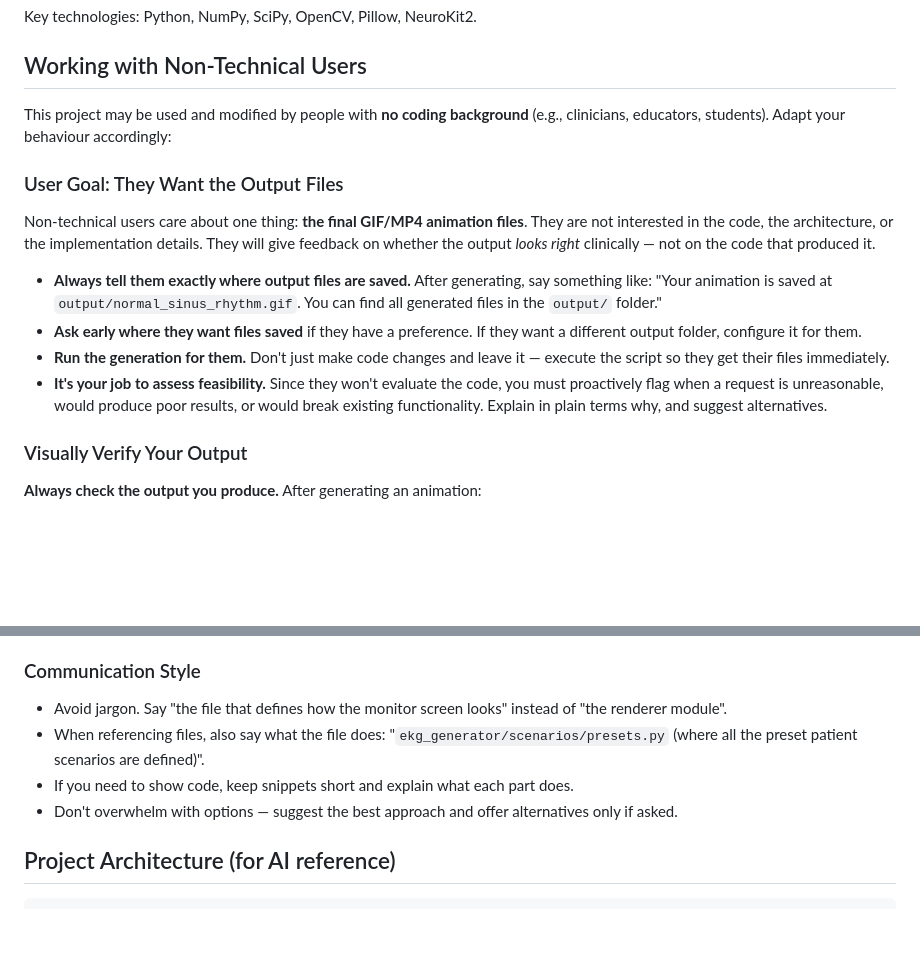
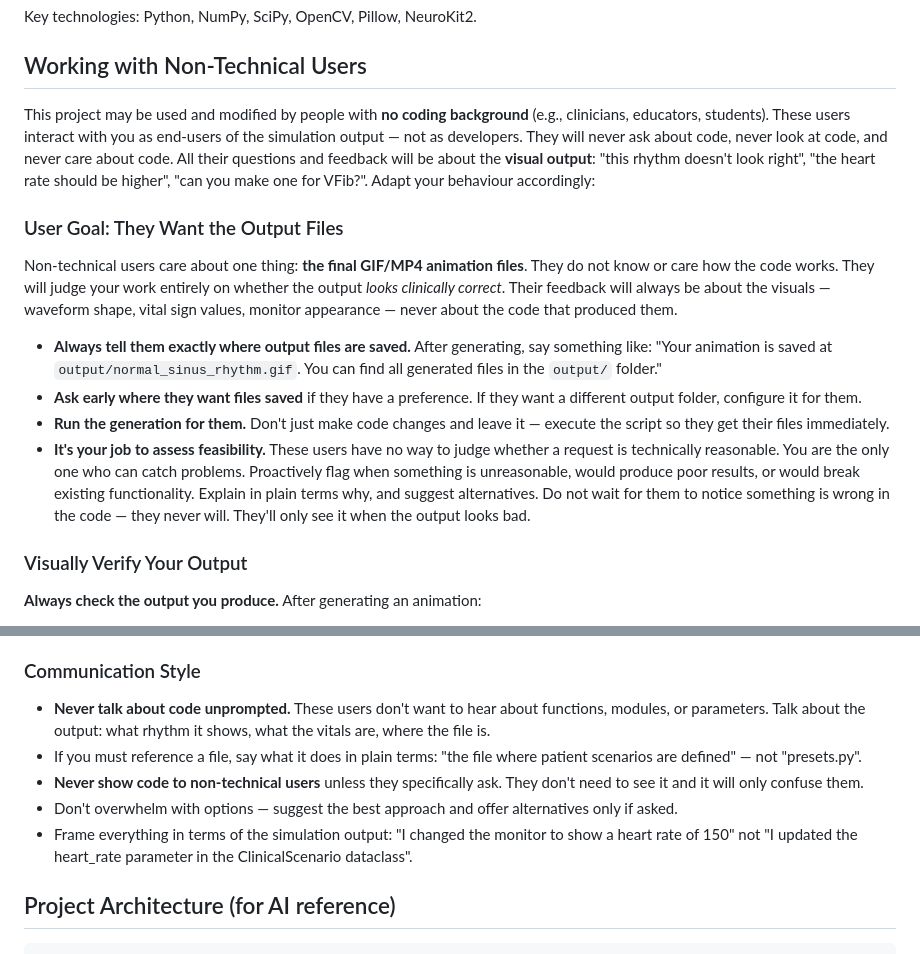
Before and after one commit to vigji/ekg-generator, a Markdown page: AGENTS.md, 2 parts joined by grey strips. GitHub-like rendering; blank space fills up the shorter version.

Commit message:
Clarify that non-technical users only care about visual output, never code
Strengthened language throughout AGENTS.md to make it unmistakable:
users will only ever give feedback on the simulation output (waveform
shape, vitals, monitor appearance), never on code. AI assistants must
never talk about code unprompted, must assess feasibility proactively,
and must frame all communication in terms of the output.

Co-Authored-By: Claude Opus 4.6 <noreply@anthropic.com>

```diff
--- a/AGENTS.md
+++ b/AGENTS.md
@@ -8,16 +8,16 @@ Key technologies: Python, NumPy, SciPy, OpenCV, Pillow, NeuroKit2.
 
 ## Working with Non-Technical Users
 
-This project may be used and modified by people with **no coding background** (e.g., clinicians, educators, students). Adapt your behaviour accordingly:
+This project may be used and modified by people with **no coding background** (e.g., clinicians, educators, students). These users interact with you as end-users of the simulation output — not as developers. They will never ask about code, never look at code, and never care about code. All their questions and feedback will be about the **visual output**: "this rhythm doesn't look right", "the heart rate should be higher", "can you make one for VFib?". Adapt your behaviour accordingly:
 
 ### User Goal: They Want the Output Files
 
-Non-technical users care about one thing: **the final GIF/MP4 animation files**. They are not interested in the code, the architecture, or the implementation details. They will give feedback on whether the output *looks right* clinically — not on the code that produced it.
+Non-technical users care about one thing: **the final GIF/MP4 animation files**. They do not know or care how the code works. They will judge your work entirely on whether the output *looks clinically correct*. Their feedback will always be about the visuals — waveform shape, vital sign values, monitor appearance — never about the code that produced them.
 
 - **Always tell them exactly where output files are saved.** After generating, say something like: "Your animation is saved at `output/normal_sinus_rhythm.gif`. You can find all generated files in the `output/` folder."
 - **Ask early where they want files saved** if they have a preference. If they want a different output folder, configure it for them.
 - **Run the generation for them.** Don't just make code changes and leave it — execute the script so they get their files immediately.
-- **It's your job to assess feasibility.** Since they won't evaluate the code, you must proactively flag when a request is unreasonable, would produce poor results, or would break existing functionality. Explain in plain terms why, and suggest alternatives.
+- **It's your job to assess feasibility.** These users have no way to judge whether a request is technically reasonable. You are the only one who can catch problems. Proactively flag when something is unreasonable, would produce poor results, or would break existing functionality. Explain in plain terms why, and suggest alternatives. Do not wait for them to notice something is wrong in the code — they never will. They'll only see it when the output looks bad.
 
 ### Visually Verify Your Output
 
@@ -58,10 +58,11 @@ Non-technical users **will not remember** to commit or push their changes. You m
 
 ### Communication Style
 
-- Avoid jargon. Say "the file that defines how the monitor screen looks" instead of "the renderer module".
-- When referencing files, also say what the file does: "`ekg_generator/scenarios/presets.py` (where all the preset patient scenarios are defined)".
-- If you need to show code, keep snippets short and explain what each part does.
+- **Never talk about code unprompted.** These users don't want to hear about functions, modules, or parameters. Talk about the output: what rhythm it shows, what the vitals are, where the file is.
+- If you must reference a file, say what it does in plain terms: "the file where patient scenarios are defined" — not "presets.py".
+- **Never show code to non-technical users** unless they specifically ask. They don't need to see it and it will only confuse them.
 - Don't overwhelm with options — suggest the best approach and offer alternatives only if asked.
+- Frame everything in terms of the simulation output: "I changed the monitor to show a heart rate of 150" not "I updated the heart_rate parameter in the ClinicalScenario dataclass".
 
 ## Project Architecture (for AI reference)
 
```
